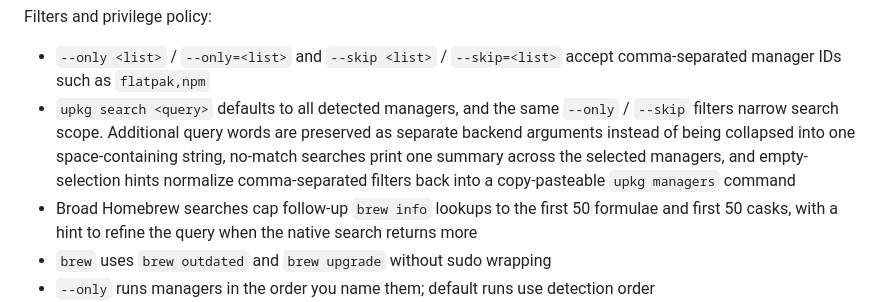
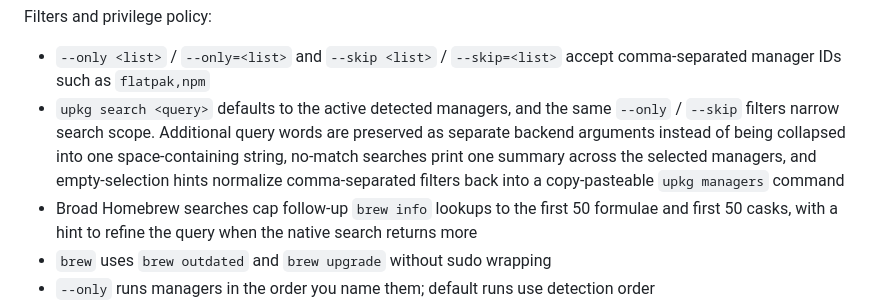
Before and after one commit to Thundernirmal/zsh, a Markdown page: README.md, the part around the change. GitHub-like rendering.

Commit message:
Potential fix for pull request finding
Co-authored-by: Copilot Autofix powered by AI <175728472+Copilot@users.noreply.github.com>

```diff
--- a/README.md
+++ b/README.md
@@ -156,7 +156,7 @@ Default behavior is read-only:
 Filters and privilege policy:
 
 - `--only <list>` / `--only=<list>` and `--skip <list>` / `--skip=<list>` accept comma-separated manager IDs such as `flatpak,npm`
-- `upkg search <query>` defaults to all detected managers, and the same `--only` / `--skip` filters narrow search scope. Additional query words are preserved as separate backend arguments instead of being collapsed into one space-containing string, no-match searches print one summary across the selected managers, and empty-selection hints normalize comma-separated filters back into a copy-pasteable `upkg managers` command
+- `upkg search <query>` defaults to the active detected managers, and the same `--only` / `--skip` filters narrow search scope. Additional query words are preserved as separate backend arguments instead of being collapsed into one space-containing string, no-match searches print one summary across the selected managers, and empty-selection hints normalize comma-separated filters back into a copy-pasteable `upkg managers` command
 - Broad Homebrew searches cap follow-up `brew info` lookups to the first 50 formulae and first 50 casks, with a hint to refine the query when the native search returns more
 - `brew` uses `brew outdated` and `brew upgrade` without sudo wrapping
 - `--only` runs managers in the order you name them; default runs use detection order
```
